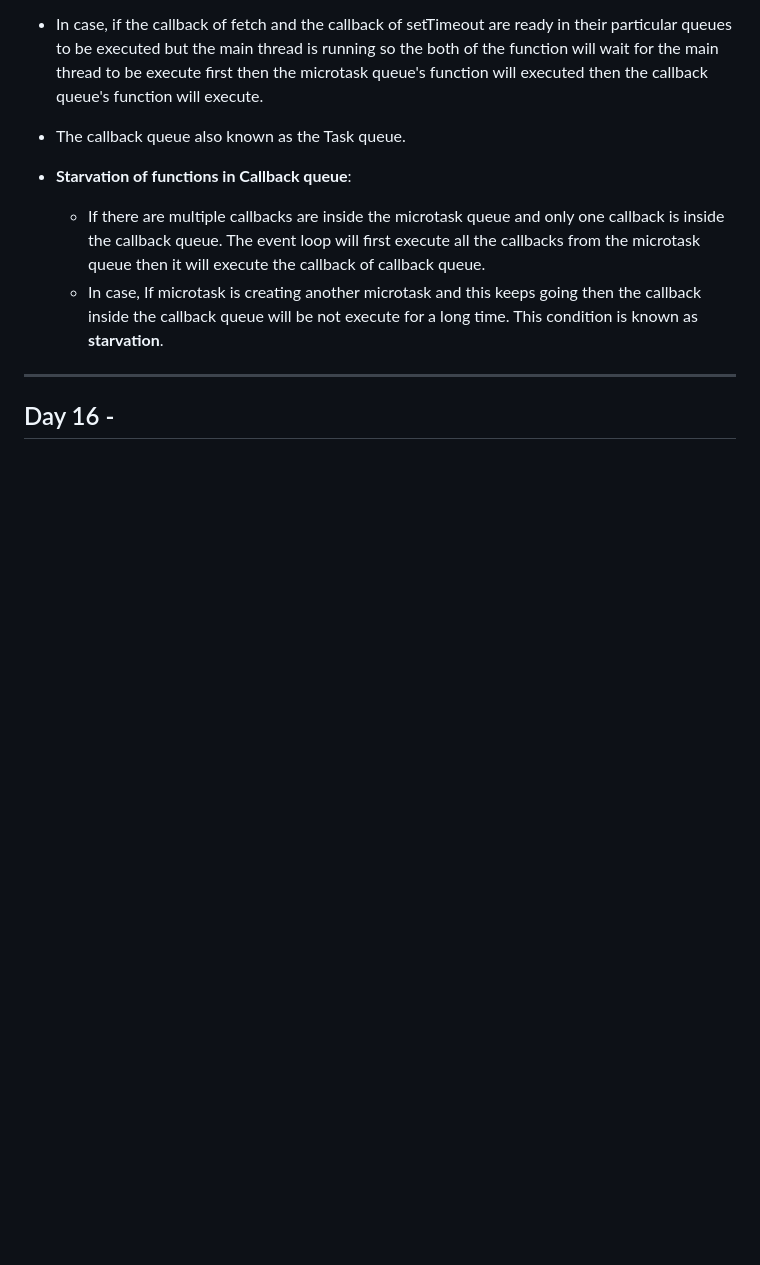
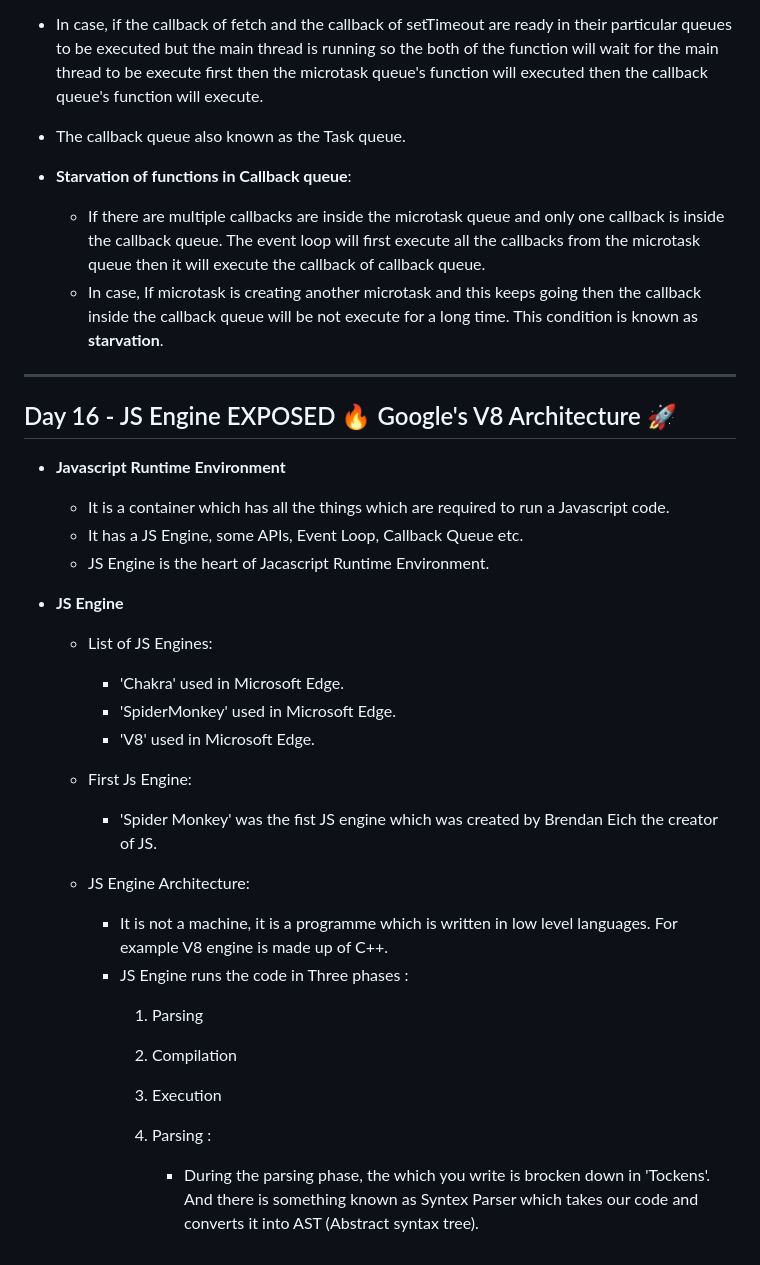
Before and after one commit to adityakkpk/Namaste-Javascript, a Markdown page: Readme.md, the part around the change. Drawn GitHub-style; blank space fills up the shorter version.

Commit message:
JS Runtime Env

```diff
--- a/Readme.md
+++ b/Readme.md
@@ -286,4 +286,28 @@ In this repositiry you will find all the codes of Javascript which i have learne
     - In case, If microtask is creating another microtask and this keeps going then the callback inside the callback queue will be not execute for a long time. This condition is known as **starvation**.
 
 ---
-## Day 16 -
+## Day 16 - JS Engine EXPOSED 🔥 Google's V8 Architecture 🚀
+
+* **Javascript Runtime Environment**
+    - It is a container which has all the things which are required to run a Javascript code.
+    - It has a JS Engine, some APIs, Event Loop, Callback Queue etc.
+    - JS Engine is the heart of Jacascript Runtime Environment.
+
+* **JS Engine**
+    - List of JS Engines:
+        - 'Chakra' used in Microsoft Edge.
+        - 'SpiderMonkey' used in Microsoft Edge.
+        - 'V8' used in Microsoft Edge.
+
+    - First Js Engine:
+        - 'Spider Monkey' was the fist JS engine which was created by Brendan Eich the creator of JS.
+
+    - JS Engine Architecture:
+        - It is not a machine, it is a programme which is written in low level languages. For example V8 engine is made up of C++.
+        - JS Engine runs the code in Three phases :
+            1) Parsing
+            2) Compilation
+            3) Execution
+
+            1) Parsing :
+                - During the parsing phase, the which you write is brocken down in 'Tockens'. And there is something known as Syntex Parser which takes our code and converts it into AST (Abstract syntax tree).
```
